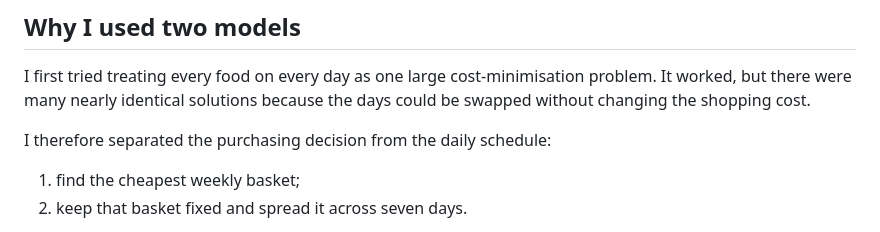
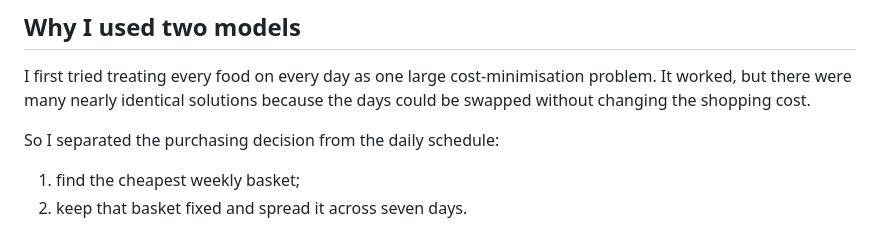
Before and after one commit to yadahusohGIT/protein-thinking, a Markdown page: METHODOLOGY.md, the part around the change. Rendered like a GitHub page.

Commit message:
Tidy the methodology wording

```diff
--- a/METHODOLOGY.md
+++ b/METHODOLOGY.md
@@ -4,7 +4,7 @@
 
 I first tried treating every food on every day as one large cost-minimisation problem. It worked, but there were many nearly identical solutions because the days could be swapped without changing the shopping cost.
 
-I therefore separated the purchasing decision from the daily schedule:
+So I separated the purchasing decision from the daily schedule:
 
 1. find the cheapest weekly basket;
 2. keep that basket fixed and spread it across seven days.
```
